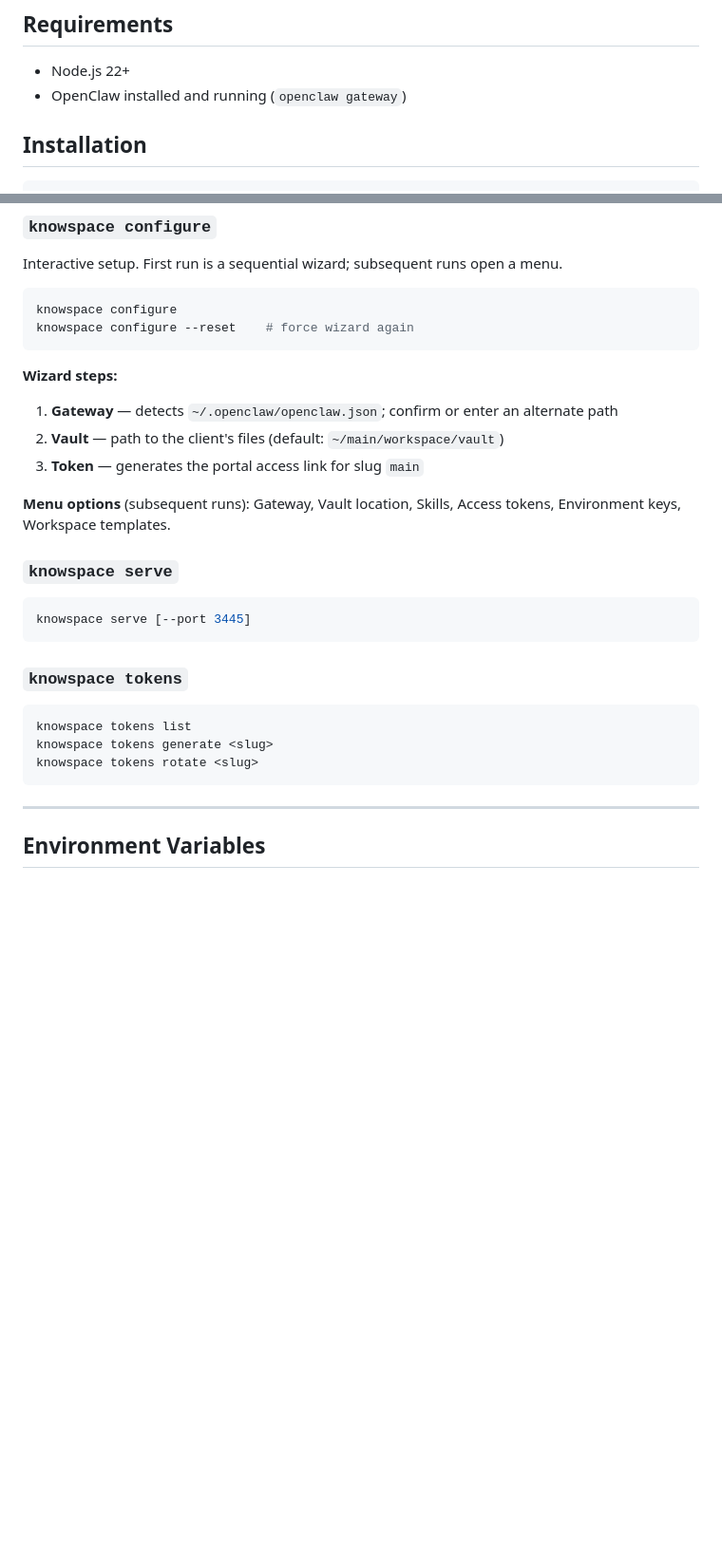
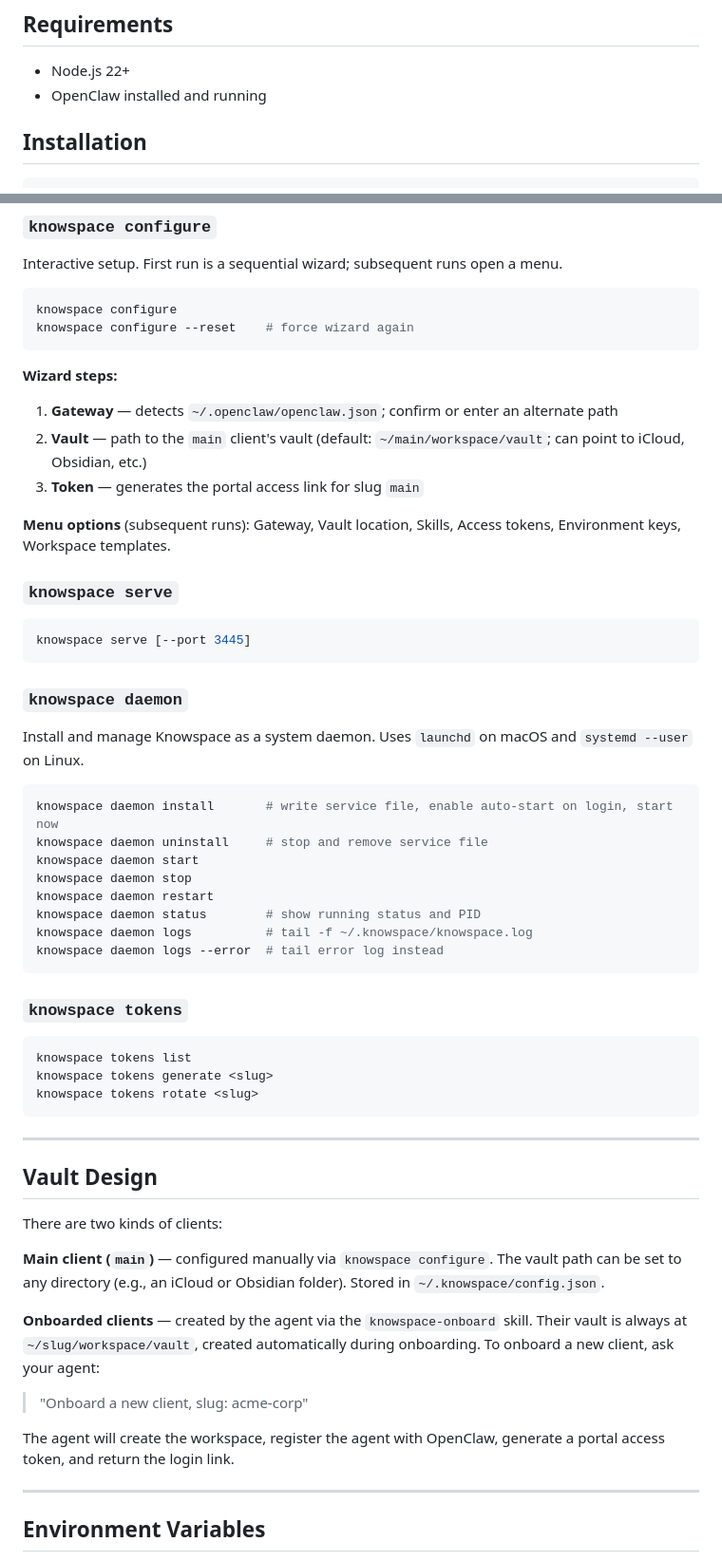
Before and after one commit to NinoCoelho/knowspace, a Markdown page: README.md, 2 parts joined by grey strips. Shown at 95% size. Drawn GitHub-style; blank space fills up the shorter version.

````diff
--- a/README.md
+++ b/README.md
@@ -15,7 +15,7 @@ Browser → Knowspace Portal → Adapter Layer → OpenClaw Gateway
 ## Requirements
 
 - Node.js 22+
-- OpenClaw installed and running (`openclaw gateway`)
+- OpenClaw installed and running
 
 ## Installation
 
@@ -80,7 +84,7 @@ knowspace configure --reset    # force wizard again
 
 **Wizard steps:**
 1. **Gateway** — detects `~/.openclaw/openclaw.json`; confirm or enter an alternate path
-2. **Vault** — path to the client's files (default: `~/main/workspace/vault`)
+2. **Vault** — path to the `main` client's vault (default: `~/main/workspace/vault`; can point to iCloud, Obsidian, etc.)
 3. **Token** — generates the portal access link for slug `main`
 
 **Menu options** (subsequent runs): Gateway, Vault location, Skills, Access tokens, Environment keys, Workspace templates.
@@ -91,6 +95,21 @@ knowspace configure --reset    # force wizard again
 knowspace serve [--port 3445]
 ```
 
+### `knowspace daemon`
+
+Install and manage Knowspace as a system daemon. Uses `launchd` on macOS and `systemd --user` on Linux.
+
+```bash
+knowspace daemon install       # write service file, enable auto-start on login, start now
+knowspace daemon uninstall     # stop and remove service file
+knowspace daemon start
+knowspace daemon stop
+knowspace daemon restart
+knowspace daemon status        # show running status and PID
+knowspace daemon logs          # tail -f ~/.knowspace/knowspace.log
+knowspace daemon logs --error  # tail error log instead
+```
+
 ### `knowspace tokens`
 
 ```bash
@@ -98,6 +117,20 @@ knowspace tokens list
 knowspace tokens generate <slug>
 knowspace tokens rotate <slug>
 ```
+
+---
+
+## Vault Design
+
+There are two kinds of clients:
+
+**Main client (`main`)** — configured manually via `knowspace configure`. The vault path can be set to any directory (e.g., an iCloud or Obsidian folder). Stored in `~/.knowspace/config.json`.
+
+**Onboarded clients** — created by the agent via the `knowspace-onboard` skill. Their vault is always at `~/slug/workspace/vault`, created automatically during onboarding. To onboard a new client, ask your agent:
+
+> "Onboard a new client, slug: acme-corp"
+
+The agent will create the workspace, register the agent with OpenClaw, generate a portal access token, and return the login link.
 
 ---
 
````
Also changed, not shown: other parts of README.md (+28 -27 lines), CLAUDE.md (+12 -6 lines).
